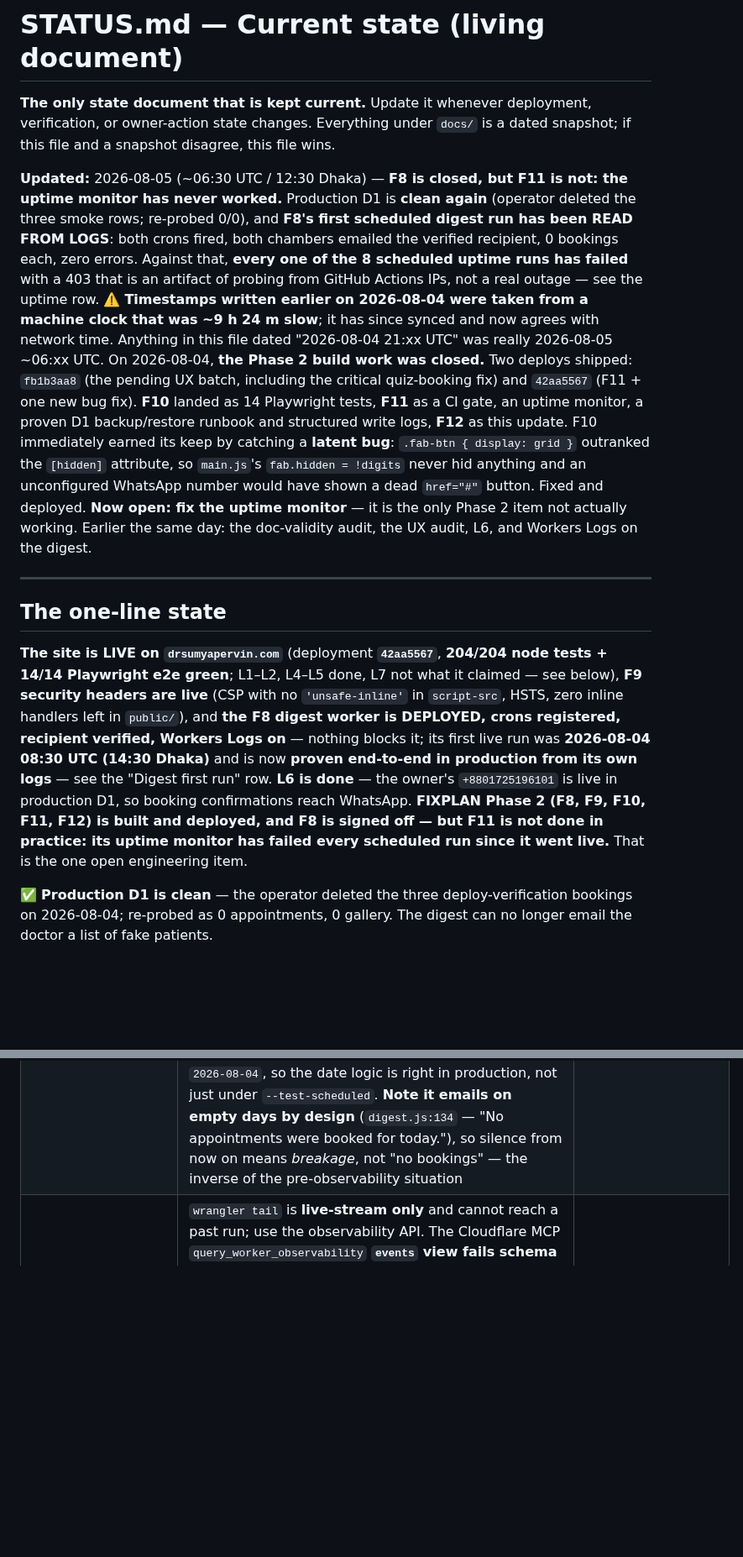
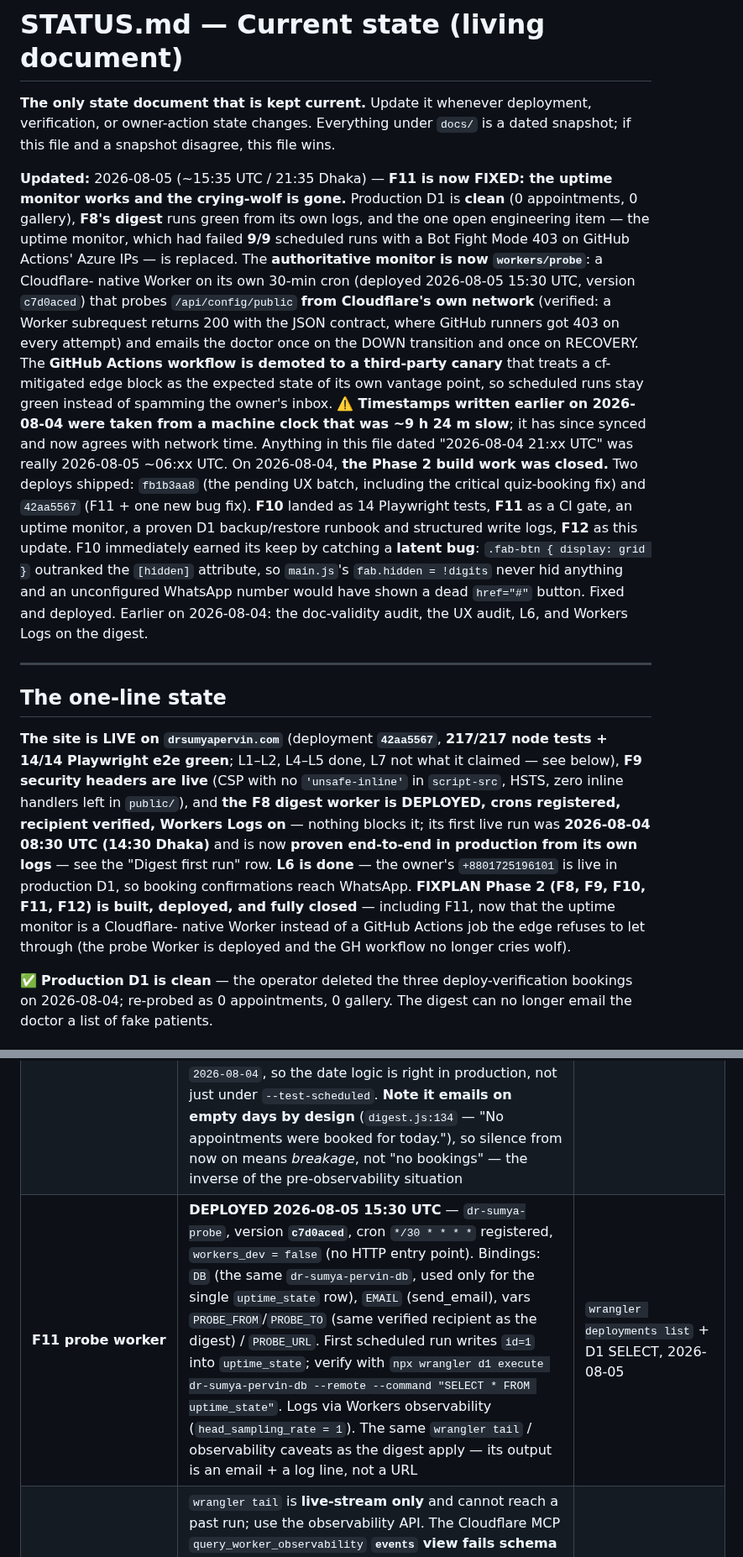
Before and after one commit to sakib8275/dr-sumya-pervin-portfolio, a Markdown page: STATUS.md, 2 parts joined by grey strips. Shown at 84% size. GitHub-like rendering; blank space fills up the shorter version.

Commit message:
docs(STATUS): F11 uptime monitor fixed — Cloudflare-native probe live
The GH-Actions monitor (9/9 edge-blocked 403s) is replaced as the
authoritative alert by workers/probe, deployed 2026-08-05 15:30 UTC as
dr-sumya-probe c7d0aced on a 30-min cron. Update the uptime/F11 rows,
add a probe-worker row, and correct agent.md's Uptime surface (authoritative
= workers/probe, third-party canary = uptime.yml).

```diff
--- a/STATUS.md
+++ b/STATUS.md
@@ -4,34 +4,39 @@
 verification, or owner-action state changes. Everything under `docs/` is a dated
 snapshot; if this file and a snapshot disagree, this file wins.
 
-**Updated:** 2026-08-05 (~06:30 UTC / 12:30 Dhaka) — **F8 is closed, but F11 is
-not: the uptime monitor has never worked.** Production D1 is **clean again**
-(operator deleted the three smoke rows; re-probed 0/0), and **F8's first
-scheduled digest run has been READ FROM LOGS**: both crons fired, both chambers
-emailed the verified recipient, 0 bookings each, zero errors. Against that,
-**every one of the 8 scheduled uptime runs has failed** with a 403 that is an
-artifact of probing from GitHub Actions IPs, not a real outage — see the uptime
-row. ⚠️ **Timestamps written earlier on 2026-08-04 were taken from a machine
-clock that was ~9 h 24 m slow**; it has since synced and now agrees with network
-time. Anything in this file dated "2026-08-04 21:xx UTC" was really 2026-08-05
-~06:xx UTC. On 2026-08-04, **the Phase 2 build work was
-closed.** Two deploys shipped: `fb1b3aa8` (the pending UX batch, including the
-critical quiz-booking fix) and `42aa5567` (F11 + one new bug fix). **F10** landed
-as 14 Playwright tests, **F11** as a CI gate, an uptime monitor, a proven D1
-backup/restore runbook and structured write logs, **F12** as this update. F10
-immediately earned its keep by catching a **latent bug**: `.fab-btn { display:
-grid }` outranked the `[hidden]` attribute, so `main.js`'s
-`fab.hidden = !digits` never hid anything and an unconfigured WhatsApp number
-would have shown a dead `href="#"` button. Fixed and deployed. **Now open: fix
-the uptime monitor** — it is the only Phase 2 item not actually working. Earlier
-the same day: the doc-validity audit, the UX audit, L6, and Workers Logs on the
-digest.
+**Updated:** 2026-08-05 (~15:35 UTC / 21:35 Dhaka) — **F11 is now FIXED: the
+uptime monitor works and the crying-wolf is gone.** Production D1 is **clean**
+(0 appointments, 0 gallery), **F8's digest** runs green from its own logs, and
+the one open engineering item — the uptime monitor, which had failed **9/9**
+scheduled runs with a Bot Fight Mode 403 on GitHub Actions' Azure IPs — is
+replaced. The **authoritative monitor is now `workers/probe`**: a Cloudflare-
+native Worker on its own 30-min cron (deployed 2026-08-05 15:30 UTC, version
+`c7d0aced`) that probes `/api/config/public` **from Cloudflare's own network**
+(verified: a Worker subrequest returns 200 with the JSON contract, where GitHub
+runners got 403 on every attempt) and emails the doctor once on the DOWN
+transition and once on RECOVERY. The **GitHub Actions workflow is demoted to a
+third-party canary** that treats a cf-mitigated edge block as the expected
+state of its own vantage point, so scheduled runs stay green instead of
+spamming the owner's inbox. ⚠️ **Timestamps written earlier on 2026-08-04 were
+taken from a machine clock that was ~9 h 24 m slow**; it has since synced and
+now agrees with network time. Anything in this file dated "2026-08-04 21:xx
+UTC" was really 2026-08-05 ~06:xx UTC. On 2026-08-04, **the Phase 2 build work
+was closed.** Two deploys shipped: `fb1b3aa8` (the pending UX batch, including
+the critical quiz-booking fix) and `42aa5567` (F11 + one new bug fix). **F10**
+landed as 14 Playwright tests, **F11** as a CI gate, an uptime monitor, a
+proven D1 backup/restore runbook and structured write logs, **F12** as this
+update. F10 immediately earned its keep by catching a **latent bug**:
+`.fab-btn { display: grid }` outranked the `[hidden]` attribute, so
+`main.js`'s `fab.hidden = !digits` never hid anything and an unconfigured
+WhatsApp number would have shown a dead `href="#"` button. Fixed and deployed.
+Earlier on 2026-08-04: the doc-validity audit, the UX audit, L6, and Workers
+Logs on the digest.
 
 ---
 
 ## The one-line state
 
-**The site is LIVE on `drsumyapervin.com`** (deployment **`42aa5567`**, **204/204
+**The site is LIVE on `drsumyapervin.com`** (deployment **`42aa5567`**, **217/217
 node tests + 14/14 Playwright e2e green**; L1–L2, L4–L5 done, L7 not what it
 claimed — see below), **F9 security headers are live** (CSP with no
 `'unsafe-inline'` in `script-src`, HSTS, zero inline handlers left in `public/`),
@@ -40,9 +45,10 @@ Workers Logs on** — nothing blocks it; its first live run was **2026-08-04 08:
 UTC (14:30 Dhaka)** and is now **proven end-to-end in production from its own
 logs** — see the "Digest first run" row. **L6 is done** — the owner's
 `+8801725196101` is live in production D1, so booking confirmations reach
-WhatsApp. **FIXPLAN Phase 2 (F8, F9, F10, F11, F12) is built and deployed, and
-F8 is signed off — but F11 is not done in practice: its uptime monitor has failed
-every scheduled run since it went live.** That is the one open engineering item.
+WhatsApp. **FIXPLAN Phase 2 (F8, F9, F10, F11, F12) is built, deployed, and
+fully closed** — including F11, now that the uptime monitor is a Cloudflare-
+native Worker instead of a GitHub Actions job the edge refuses to let through
+(the probe Worker is deployed and the GH workflow no longer cries wolf).
 
 ✅ **Production D1 is clean** — the operator deleted the three deploy-verification
 bookings on 2026-08-04; re-probed as 0 appointments, 0 gallery. The digest can no
@@ -70,6 +76,7 @@ longer email the doctor a list of fake patients.
 | F8 digest worker | **DEPLOYED** — `dr-sumya-digest`, live version **`0f6d80cd`** (2026-08-03 22:16 UTC; supersedes `e89ceefb`), crons `30 8 * * SUN-WED,SAT` + `30 10 * * SUN-THU,SAT` registered; no public URL (`workers_dev = false`, probe 404) | `wrangler deployments list`, 2026-08-03 22:2x UTC |
 | Digest observability | **ON** — `[observability] enabled = true, head_sampling_rate = 1` in `workers/digest/wrangler.toml`, confirmed on the deployed script (`logs.enabled true`, `persist true`, `invocation_logs true`). Enabled *before* the first scheduled run for one reason: this Worker's only trigger is cron and its only output is an email nobody in this repo can read, so **"no mail arrived" and "nothing to report" are the same observation** without logs | Cloudflare API, 2026-08-03 22:16 UTC |
 | **Digest first run** | ✅ **OBSERVED AND GREEN — Phase 2's last open item, now closed.** Both crons fired on 2026-08-04 and both sent: `digest: sent Alliance Hospital Limited (Shyamoli) 2026-08-04 (0 bookings) to dr.enamtalha@gmail.com` and the same for `Dhaka Central International Medical College (DCIMCH)`. Cron strings in the logs match the registered pair (`30 8 * * SUN-WED,SAT`, `30 10 * * SUN-THU,SAT`). **Zero errors or warnings** — all logs for the whole of 2026-08-04 are `level: info`, count 2. The Dhaka date resolved to `2026-08-04`, so the date logic is right in production, not just under `--test-scheduled`. **Note it emails on empty days by design** (`digest.js:134` — "No appointments were booked for today."), so silence from now on means *breakage*, not "no bookings" — the inverse of the pre-observability situation | Workers Logs via observability API, 2026-08-05 06:15 UTC |
+| **F11 probe worker** | **DEPLOYED 2026-08-05 15:30 UTC** — `dr-sumya-probe`, version **`c7d0aced`**, cron `*/30 * * * *` registered, `workers_dev = false` (no HTTP entry point). Bindings: `DB` (the same `dr-sumya-pervin-db`, used only for the single `uptime_state` row), `EMAIL` (send_email), vars `PROBE_FROM`/`PROBE_TO` (same verified recipient as the digest) / `PROBE_URL`. First scheduled run writes `id=1` into `uptime_state`; verify with `npx wrangler d1 execute dr-sumya-pervin-db --remote --command "SELECT * FROM uptime_state"`. Logs via Workers observability (`head_sampling_rate = 1`). The same `wrangler tail` / observability caveats as the digest apply — its output is an email + a log line, not a URL | `wrangler deployments list` + D1 SELECT, 2026-08-05 |
 | Reading digest logs (method) | `wrangler tail` is **live-stream only** and cannot reach a past run; use the observability API. The Cloudflare MCP `query_worker_observability` **`events` view fails schema validation** on this worker (`outcome` undefined → zod `invalid_union`) — that error means the tool cannot *parse* the logs, **not** that no logs exist. The `calculations` view works: `count` grouped by `$metadata.message`, filter `$metadata.service eq dr-sumya-digest`. Group by `$metadata.level` to check for errors | 2026-08-04 |
 | Digest end-to-end | **proven up to the send**: forced scheduled run on remote bindings routed Alliance → Dhaka date 2026-08-03 → production D1 query OK → both send paths rejected only with "destination address is not a verified address" | `wrangler dev --remote --test-scheduled`, 2026-08-03 |
 | Email Routing (zone) | **enabled, status `ready`** — MX ×3 + SPF + DKIM (`cf2024-1._domainkey`) created automatically | Cloudflare API, 2026-08-03 |
```
Also changed, not shown: other parts of STATUS.md (+2 -2 lines), agent.md (+2 -1 lines).
